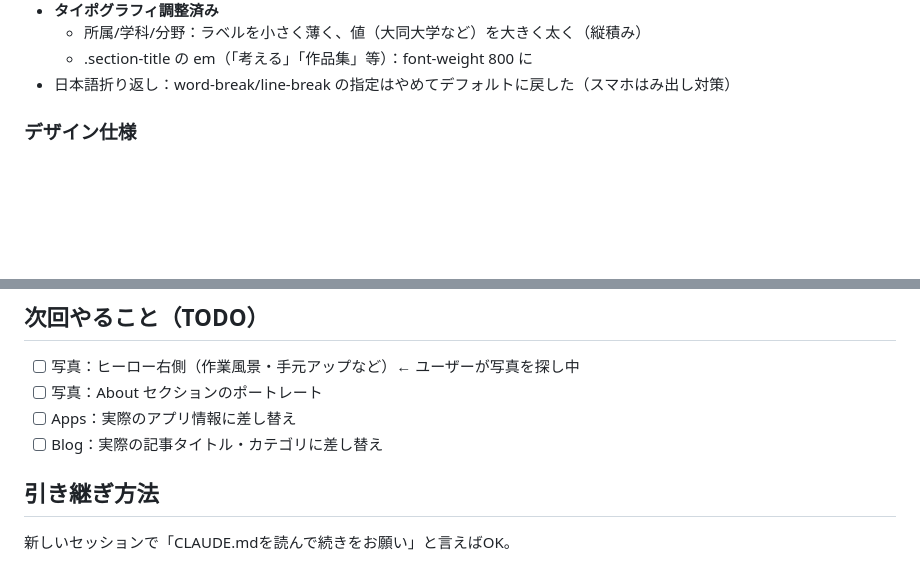
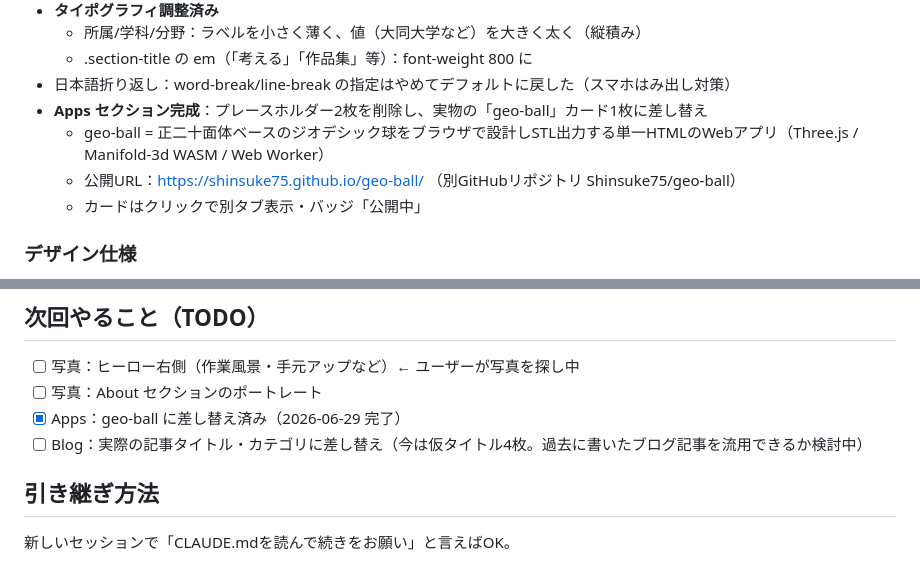
Before and after one commit to Shinsuke75/portfolio, a Markdown page: CLAUDE.md, 2 parts joined by grey strips. Rendered like a GitHub page; blank space fills up the shorter version.

Commit message:
CLAUDE.md: geo-ball 掲載完了を記録、TODO更新
Co-Authored-By: Claude Opus 4.8 <noreply@anthropic.com>
Claude-Session: https://claude.ai/code/session_01CrczVR6RtKDmnyXscfSSG4

```diff
--- a/CLAUDE.md
+++ b/CLAUDE.md
@@ -26,6 +26,10 @@
   - 所属/学科/分野：ラベルを小さく薄く、値（大同大学など）を大きく太く（縦積み）
   - .section-title の em（「考える」「作品集」等）：font-weight 800 に
 - 日本語折り返し：word-break/line-break の指定はやめてデフォルトに戻した（スマホはみ出し対策）
+- **Apps セクション完成**：プレースホルダー2枚を削除し、実物の「geo-ball」カード1枚に差し替え
+  - geo-ball = 正二十面体ベースのジオデシック球をブラウザで設計しSTL出力する単一HTMLのWebアプリ（Three.js / Manifold-3d WASM / Web Worker）
+  - 公開URL：https://shinsuke75.github.io/geo-ball/ （別GitHubリポジトリ Shinsuke75/geo-ball）
+  - カードはクリックで別タブ表示・バッジ「公開中」
 
 ### デザイン仕様
 - **フォント：** Outfit（見出し）+ DM Sans（本文）+ Noto Sans JP（日本語）
@@ -41,8 +45,8 @@
 
 - [ ] 写真：ヒーロー右側（作業風景・手元アップなど）← ユーザーが写真を探し中
 - [ ] 写真：About セクションのポートレート
-- [ ] Apps：実際のアプリ情報に差し替え
-- [ ] Blog：実際の記事タイトル・カテゴリに差し替え
+- [x] Apps：geo-ball に差し替え済み（2026-06-29 完了）
+- [ ] Blog：実際の記事タイトル・カテゴリに差し替え（今は仮タイトル4枚。過去に書いたブログ記事を流用できるか検討中）
 
 ## 引き継ぎ方法
 
```
Also changed, not shown: other parts of CLAUDE.md (+1 -1 lines).
